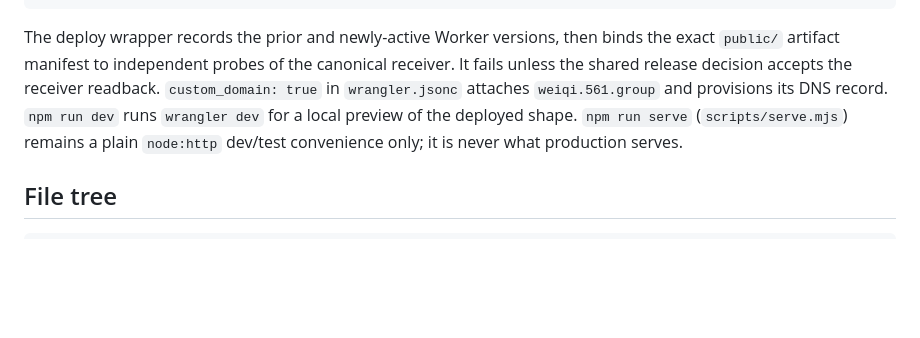
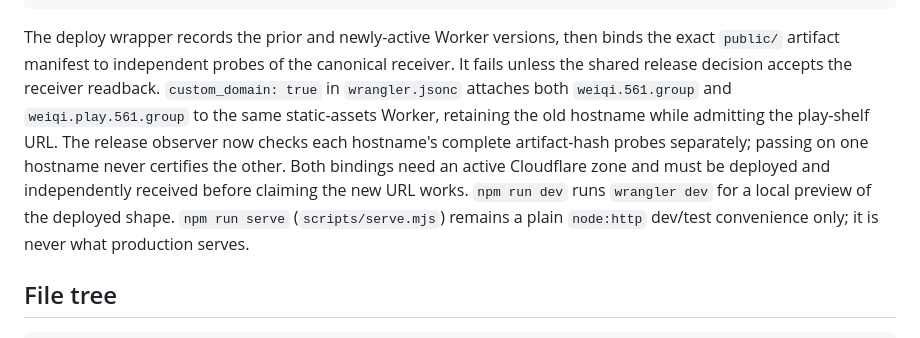
Before and after one commit to red-cup-engineering/go-engine-engineering-services-section, a Markdown page: apps/weiqi-web/README.md, the part around the change. GitHub-like rendering; blank space fills up the shorter version.

Commit message:
Weiqi: bind and independently verify the play-shelf public receiver (README.md)

```diff
--- a/apps/weiqi-web/README.md
+++ b/apps/weiqi-web/README.md
@@ -85,7 +85,11 @@ npm run deploy    # source gates, build, deploy, then independent public artifac
 The deploy wrapper records the prior and newly-active Worker versions, then binds the exact
 `public/` artifact manifest to independent probes of the canonical receiver. It fails unless
 the shared release decision accepts the receiver readback. `custom_domain: true` in
-`wrangler.jsonc` attaches `weiqi.561.group` and provisions its DNS record. `npm run dev` runs `wrangler dev` for a local preview of the deployed shape.
+`wrangler.jsonc` attaches both `weiqi.561.group` and `weiqi.play.561.group` to the same
+static-assets Worker, retaining the old hostname while admitting the play-shelf URL.
+The release observer now checks each hostname's complete artifact-hash probes separately;
+passing on one hostname never certifies the other. Both bindings need an active
+Cloudflare zone and must be deployed and independently received before claiming the new URL works. `npm run dev` runs `wrangler dev` for a local preview of the deployed shape.
 `npm run serve` (`scripts/serve.mjs`) remains a plain `node:http` dev/test convenience
 only; it is never what production serves.
 
```
